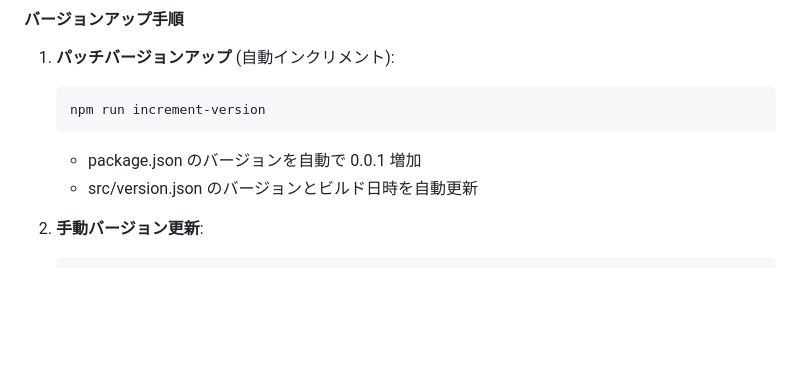
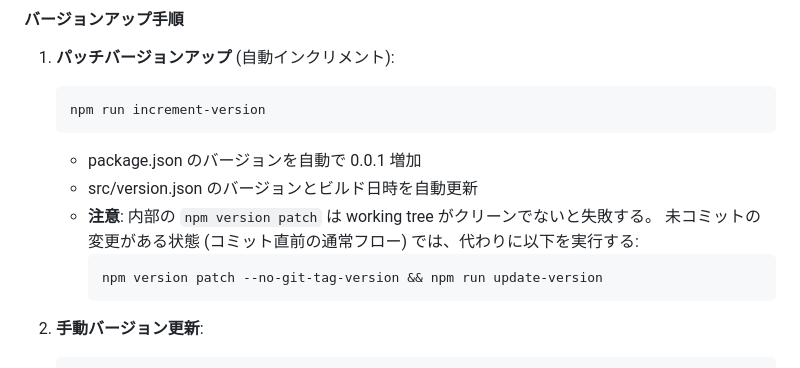
Before and after one commit to ytyng/secondary-terminal, a Markdown page: AGENTS.md, the part around the change. Drawn GitHub-style; blank space fills up the shorter version.

Commit message:
docs: increment-version が dirty tree で失敗する場合の回避手順を AGENTS.md に追記

````diff
--- a/AGENTS.md
+++ b/AGENTS.md
@@ -213,6 +213,11 @@ Developer: Install Extension from Location...
    ```
    - package.json のバージョンを自動で 0.0.1 増加
    - src/version.json のバージョンとビルド日時を自動更新
+   - **注意**: 内部の `npm version patch` は working tree がクリーンでないと失敗する。
+     未コミットの変更がある状態 (コミット直前の通常フロー) では、代わりに以下を実行する:
+     ```bash
+     npm version patch --no-git-tag-version && npm run update-version
+     ```
 
 2. **手動バージョン更新**:
    ```bash
````
